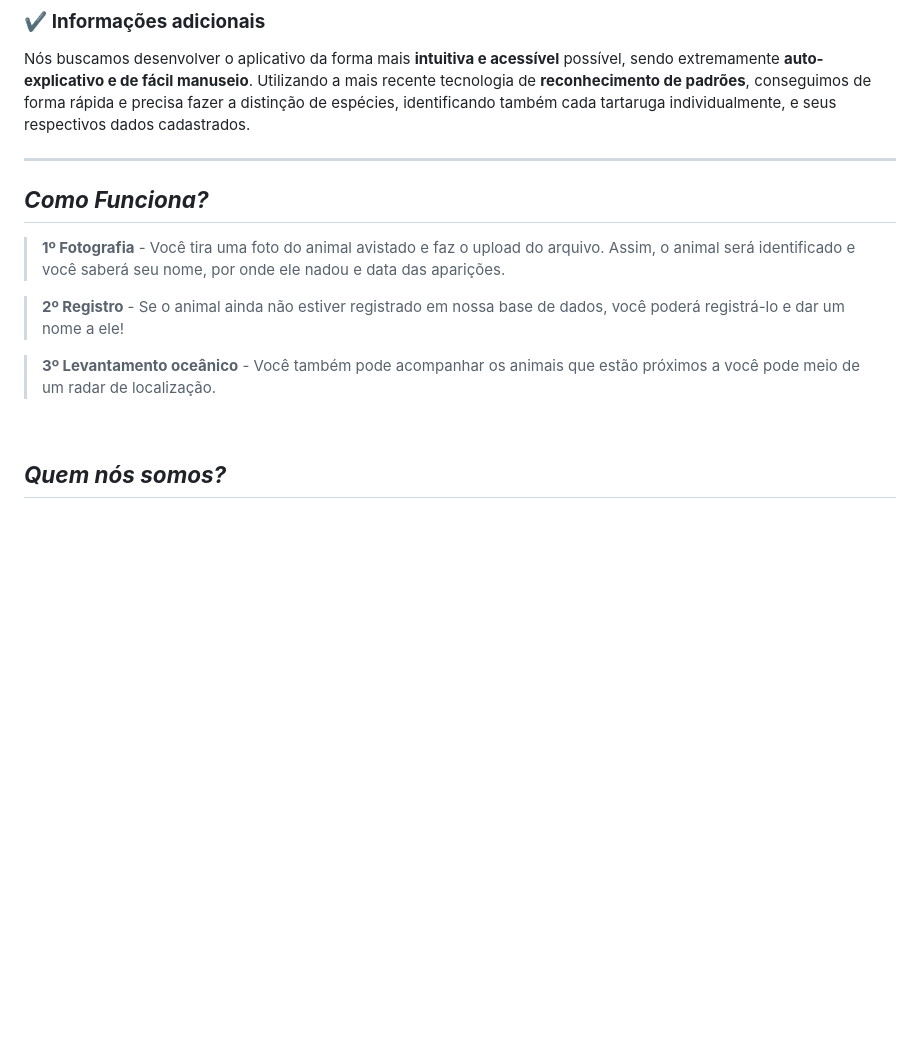
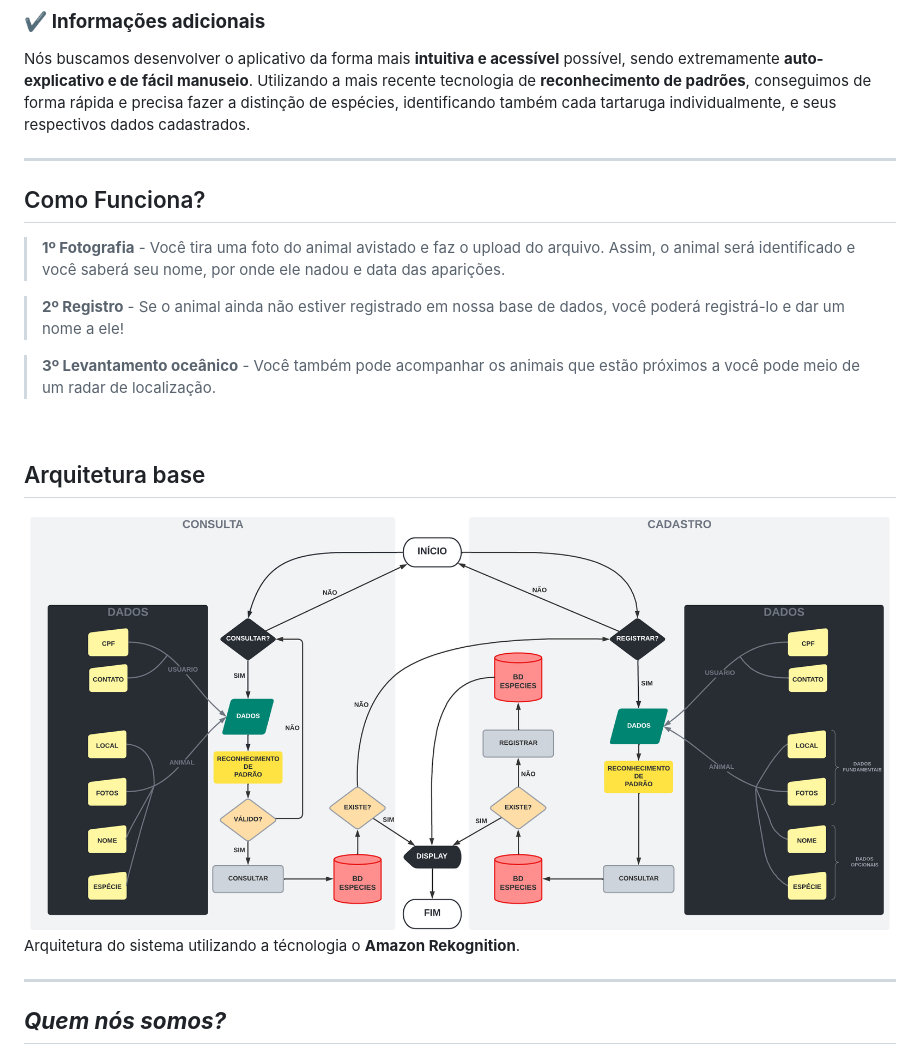
Before and after one commit to GSalustrianoSouza/hackingrio-2022-ods-14-equipe-35, a Markdown page: README.md, the part around the change. GitHub-like rendering; pictures changed too: fluxograma.png (added); blank space fills up the shorter version.

Commit message:
descrição

```diff
--- a/README.md
+++ b/README.md
@@ -29,8 +29,8 @@ O Ocean Shot é um **WebApp** que facilita a identificação de vidas marinhas.
 
 Nós buscamos desenvolver o aplicativo da forma mais **intuitiva e acessível** possível, sendo extremamente **auto-explicativo e de fácil manuseio**. Utilizando a mais recente tecnologia de **reconhecimento de padrões**, conseguimos de forma rápida e precisa fazer a distinção de espécies, identificando também cada tartaruga individualmente, e seus respectivos dados cadastrados.
 
-------------------------------------------------------------------------------------------------
-## **_Como Funciona?_**
+---
+## Como Funciona?
 > **1º Fotografia**
 	- Você tira uma foto do animal avistado e faz o upload do arquivo. Assim, o animal será identificado e você saberá seu nome, por onde ele nadou e data das aparições.
 
@@ -41,6 +41,15 @@ Nós buscamos desenvolver o aplicativo da forma mais **intuitiva e acessível**
 	- Você também pode acompanhar os animais que estão próximos a você pode meio de um radar de localização.
 
 <br>
+
+## Arquitetura base
+<img src="fluxograma.png">
+<br>
+<p>Arquitetura do sistema utilizando a técnologia o <strong>Amazon Rekognition</strong>.</p>
+
+
+
+---
 
 ## **_Quem nós somos?_**
 
```
